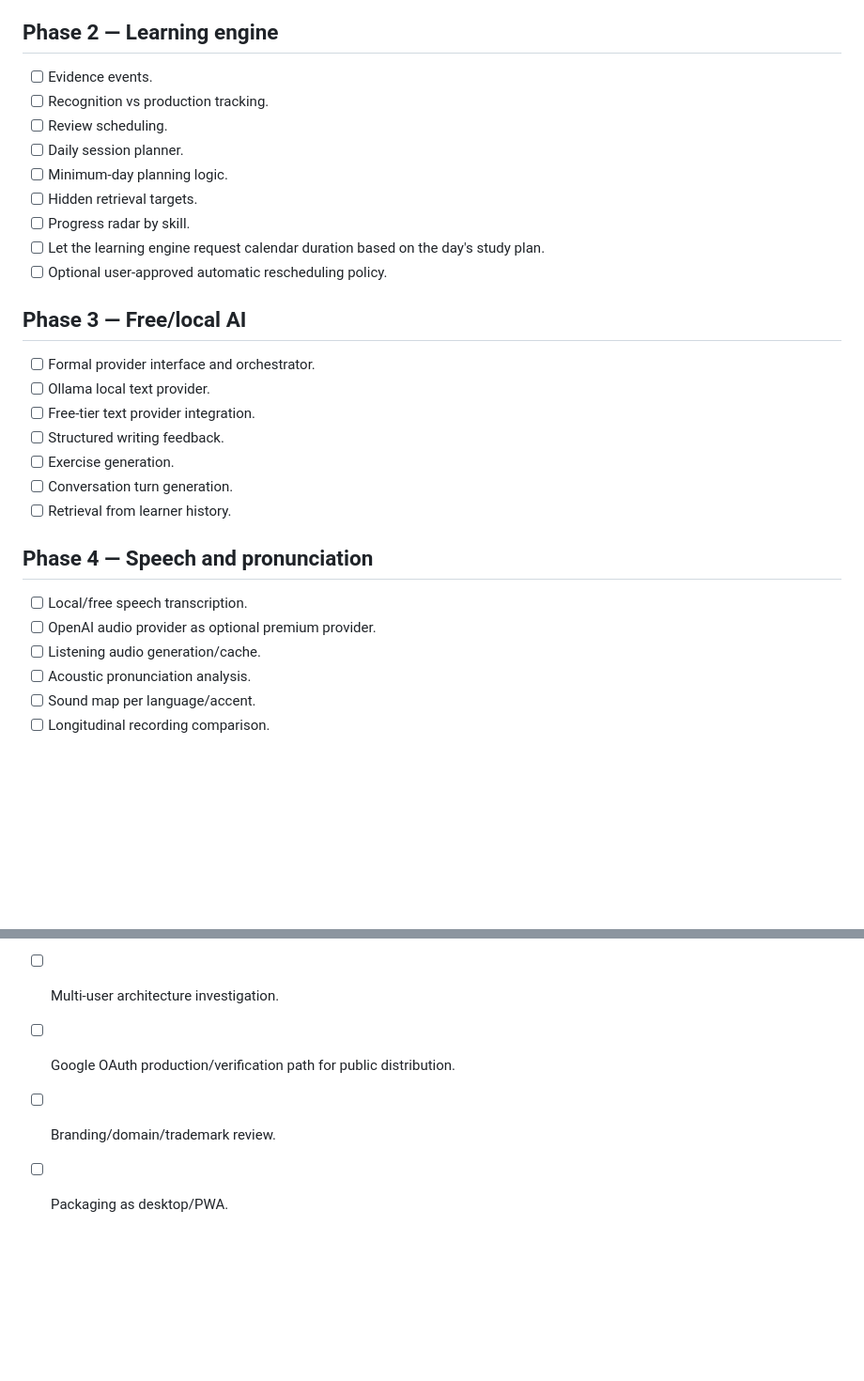
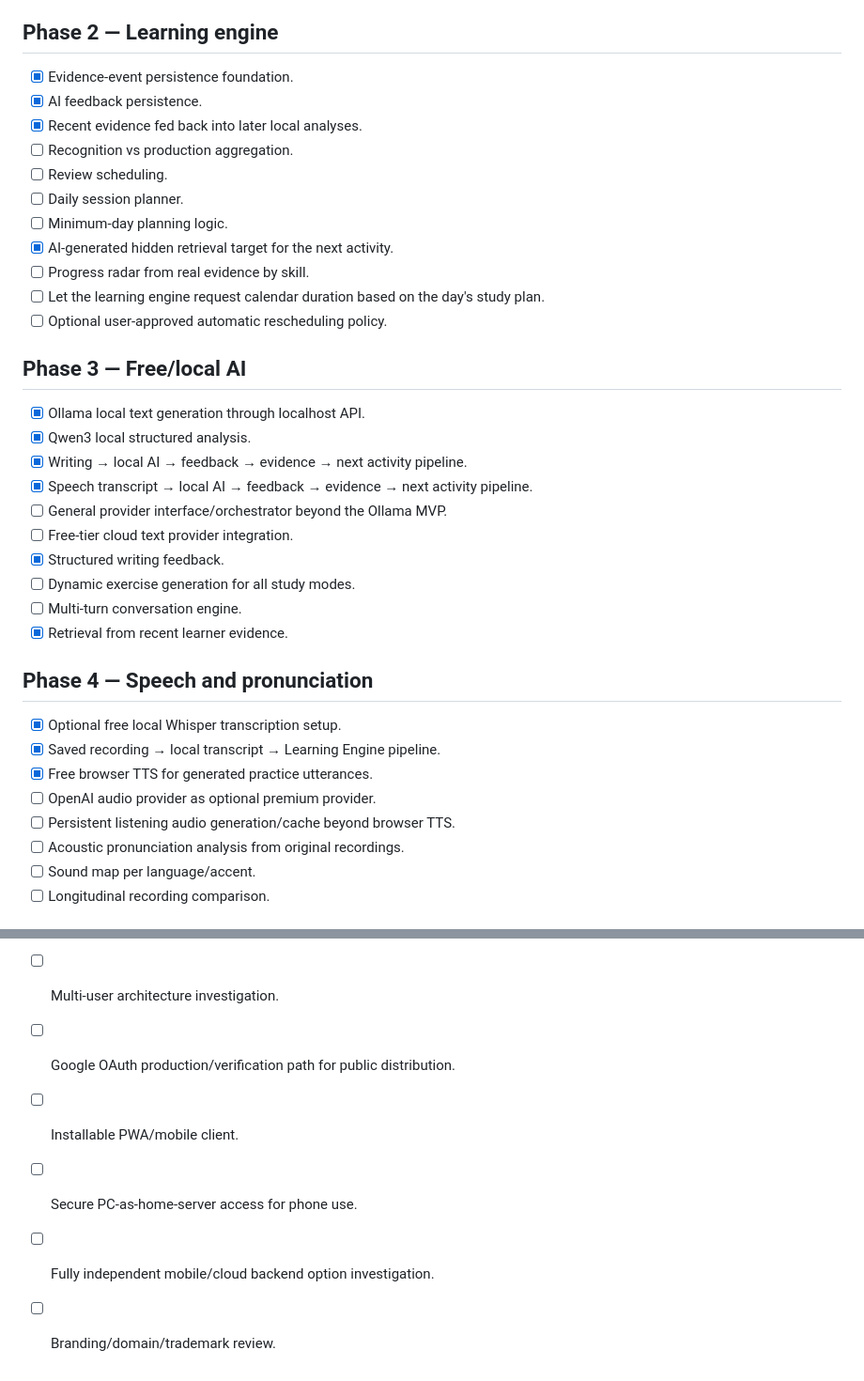
Before and after one commit to guyoshi/focuslyra, a Markdown page: docs/ROADMAP.md, 2 parts joined by grey strips. Shown at 94% size. GitHub-like rendering; blank space fills up the shorter version.

Commit message:
Record local AI and free audio progress

```diff
--- a/docs/ROADMAP.md
+++ b/docs/ROADMAP.md
@@ -34,32 +34,39 @@
 
 ## Phase 2 — Learning engine
 
-- [ ] Evidence events.
-- [ ] Recognition vs production tracking.
+- [x] Evidence-event persistence foundation.
+- [x] AI feedback persistence.
+- [x] Recent evidence fed back into later local analyses.
+- [ ] Recognition vs production aggregation.
 - [ ] Review scheduling.
 - [ ] Daily session planner.
 - [ ] Minimum-day planning logic.
-- [ ] Hidden retrieval targets.
-- [ ] Progress radar by skill.
+- [x] AI-generated hidden retrieval target for the next activity.
+- [ ] Progress radar from real evidence by skill.
 - [ ] Let the learning engine request calendar duration based on the day's study plan.
 - [ ] Optional user-approved automatic rescheduling policy.
 
 ## Phase 3 — Free/local AI
 
-- [ ] Formal provider interface and orchestrator.
-- [ ] Ollama local text provider.
-- [ ] Free-tier text provider integration.
-- [ ] Structured writing feedback.
-- [ ] Exercise generation.
-- [ ] Conversation turn generation.
-- [ ] Retrieval from learner history.
+- [x] Ollama local text generation through localhost API.
+- [x] Qwen3 local structured analysis.
+- [x] Writing → local AI → feedback → evidence → next activity pipeline.
+- [x] Speech transcript → local AI → feedback → evidence → next activity pipeline.
+- [ ] General provider interface/orchestrator beyond the Ollama MVP.
+- [ ] Free-tier cloud text provider integration.
+- [x] Structured writing feedback.
+- [ ] Dynamic exercise generation for all study modes.
+- [ ] Multi-turn conversation engine.
+- [x] Retrieval from recent learner evidence.
 
 ## Phase 4 — Speech and pronunciation
 
-- [ ] Local/free speech transcription.
+- [x] Optional free local Whisper transcription setup.
+- [x] Saved recording → local transcript → Learning Engine pipeline.
+- [x] Free browser TTS for generated practice utterances.
 - [ ] OpenAI audio provider as optional premium provider.
-- [ ] Listening audio generation/cache.
-- [ ] Acoustic pronunciation analysis.
+- [ ] Persistent listening audio generation/cache beyond browser TTS.
+- [ ] Acoustic pronunciation analysis from original recordings.
 - [ ] Sound map per language/accent.
 - [ ] Longitudinal recording comparison.
 
@@ -88,5 +95,7 @@
 - [ ] Optional encrypted/synchronised learner media.
 - [ ] Multi-user architecture investigation.
 - [ ] Google OAuth production/verification path for public distribution.
+- [ ] Installable PWA/mobile client.
+- [ ] Secure PC-as-home-server access for phone use.
+- [ ] Fully independent mobile/cloud backend option investigation.
 - [ ] Branding/domain/trademark review.
-- [ ] Packaging as desktop/PWA.
```
